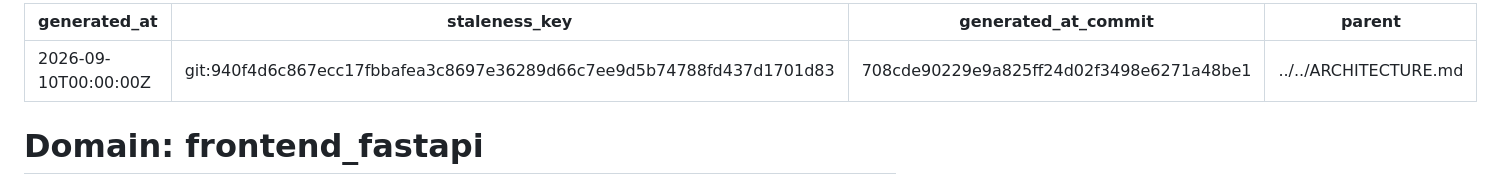
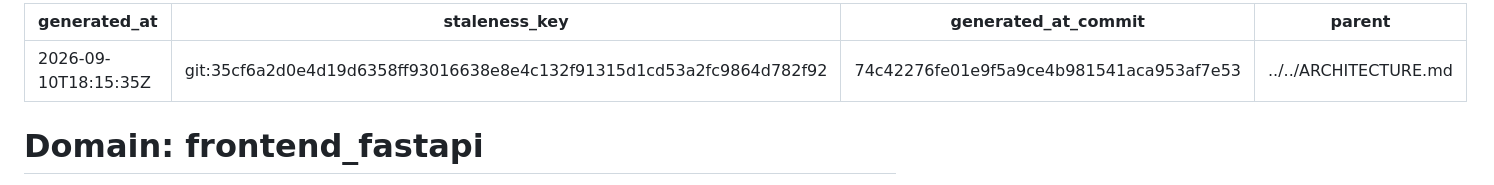
Before and after one commit to Christie-Scientific-Computing/HERMES, a Markdown page: .architecture/domains/frontend_fastapi.md, the part around one of its changes. Drawn GitHub-style.

```diff
--- a/.architecture/domains/frontend_fastapi.md
+++ b/.architecture/domains/frontend_fastapi.md
@@ -1,7 +1,7 @@
 ---
-generated_at: 2026-09-10T00:00:00Z
-staleness_key: git:940f4d6c867ecc17fbbafea3c8697e36289d66c7ee9d5b74788fd437d1701d83
-generated_at_commit: 708cde90229e9a825ff24d02f3498e6271a48be1
+generated_at: 2026-09-10T18:15:35Z
+staleness_key: git:35cf6a2d0e4d19d6358ff93016638e8e4c132f91315d1cd53a2fc9864d782f92
+generated_at_commit: 74c42276fe01e9f5a9ce4b981541aca953af7e53
 parent: ../../ARCHITECTURE.md
 ---
 
```
Also changed, not shown: other parts of .architecture/domains/frontend_fastapi.md (+8 -4 lines), .architecture/domains/backend.md (+7 -4 lines), ARCHITECTURE.md (+6 -5 lines).
